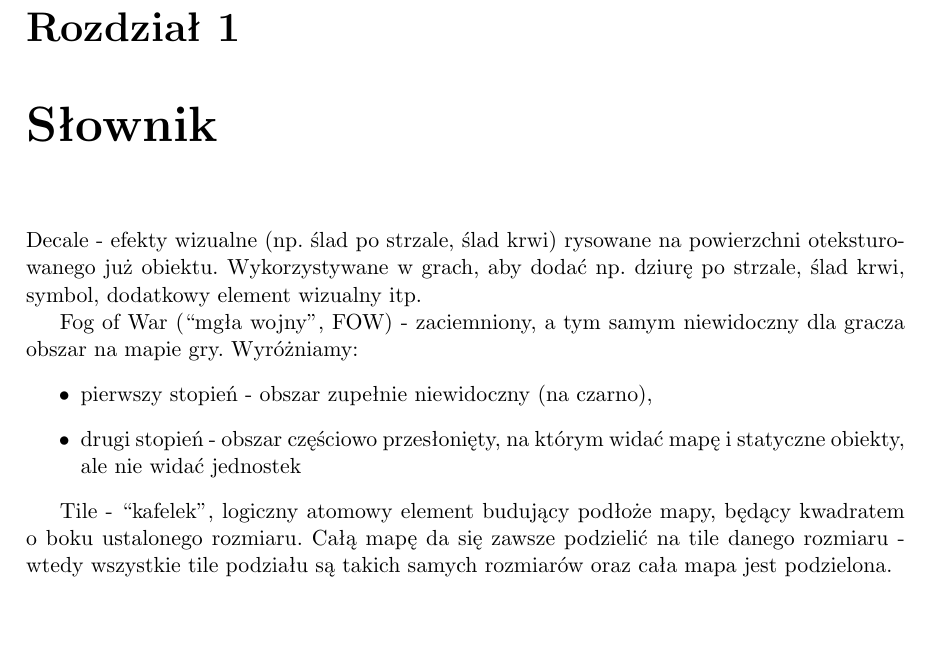
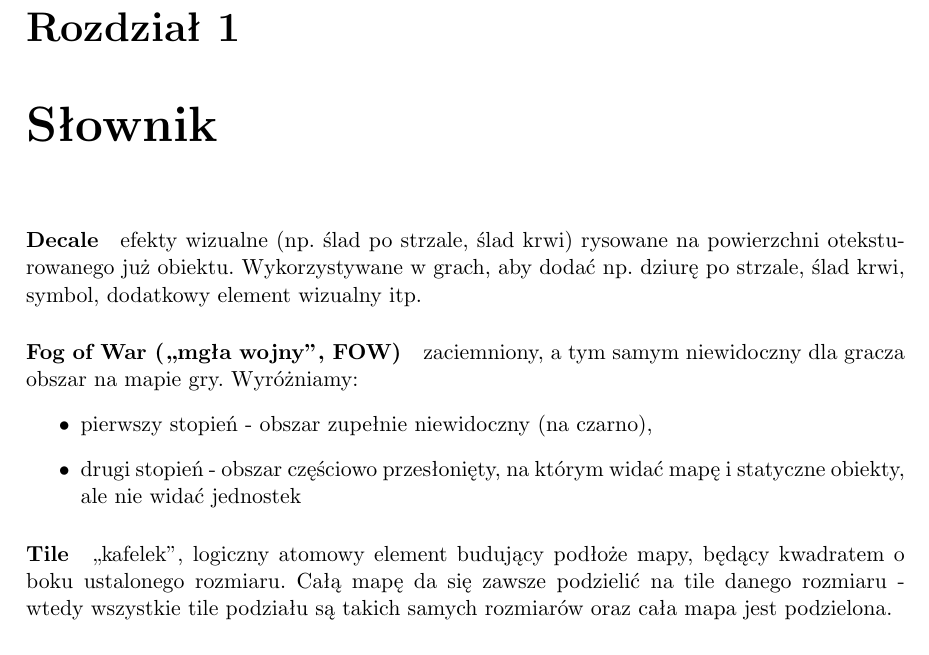
Before and after one commit to Tommalla/ZPP, a LaTeX thesis (BuriedSecret.tex): part of page 11 of 49, cut so that both start at the same text, the shorter picture padded with empty space. Compiled offline with pdfLaTeX.

Commit message:
Poprawiony styl wpisów w słowniku.

```diff
--- a/BuriedSecret.tex
+++ b/BuriedSecret.tex
@@ -93,17 +93,17 @@ techniczne aspekty realizacji projektu, uzyskane rezultaty i wnioski z naszej ro
 
 
 \chapter{Słownik}
-  Decale - efekty wizualne (np. ślad po strzale, ślad krwi) rysowane na powierzchni oteksturowanego już obiektu.
+  \paragraph{Decale} efekty wizualne (np. ślad po strzale, ślad krwi) rysowane na powierzchni oteksturowanego już obiektu.
   Wykorzystywane w grach, aby dodać np. dziurę po strzale, ślad krwi, symbol, dodatkowy element wizualny itp.
 
-  Fog of War (``mgła wojny'', FOW) - zaciemniony, a tym samym niewidoczny dla gracza obszar na mapie gry. Wyróżniamy:
+  \paragraph{Fog of War (,,mgła wojny'', FOW)} zaciemniony, a tym samym niewidoczny dla gracza obszar na mapie gry. Wyróżniamy:
   \begin{itemize}
    \item pierwszy stopień - obszar zupełnie niewidoczny (na czarno),
    \item drugi stopień - obszar częściowo przesłonięty, na którym widać mapę i statyczne obiekty, ale
       nie widać jednostek
   \end{itemize}
 
-  Tile - ``kafelek'', logiczny atomowy element budujący podłoże mapy, będący kwadratem o boku ustalonego rozmiaru. Całą
+  \paragraph{Tile} ,,kafelek'', logiczny atomowy element budujący podłoże mapy, będący kwadratem o boku ustalonego rozmiaru. Całą
   mapę da się zawsze podzielić na tile danego rozmiaru - wtedy wszystkie tile podziału są takich samych rozmiarów oraz
   cała mapa jest podzielona.
 
```
